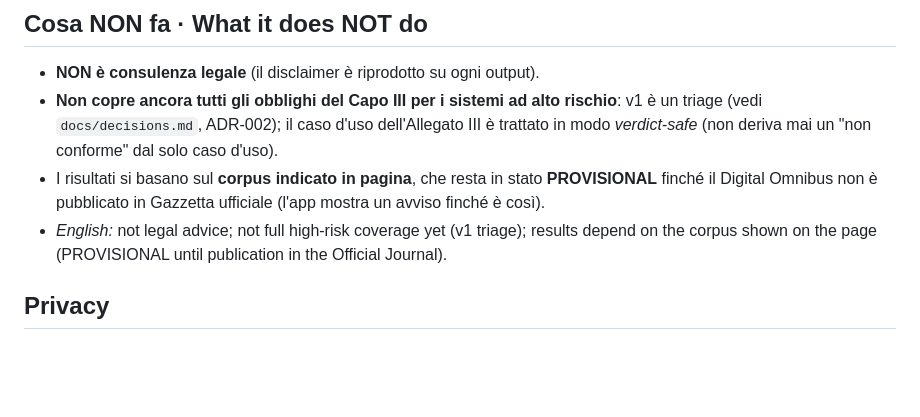
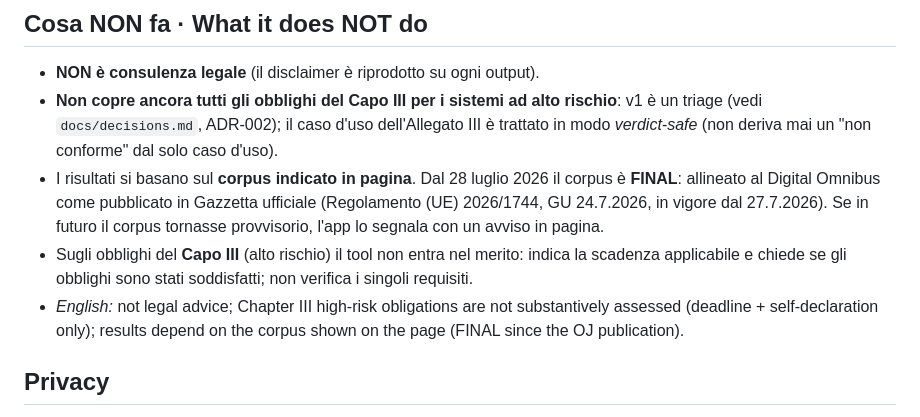
Before and after one commit to matte1782/ai-act-sme-checker, a Markdown page: README.md, the part around the change. GitHub-like rendering; blank space fills up the shorter version.

Commit message:
README: corpus is FINAL after the OJ refresh; honest Chapter III coverage
Adversarial pre-publication audit of the launch communication caught the
README still describing the corpus as PROVISIONAL (stale after ADR-016) and
'not full high-risk coverage yet', which implies partial substantive Chapter
III coverage - actual coverage is a deadline plus a self-declared boolean.
Both corrected; the repo now says the same thing as the live site.

Co-Authored-By: Claude Fable 5 <noreply@anthropic.com>
Claude-Session: https://claude.ai/code/session_01CKT3d1ovthB89PDKibLcgk

```diff
--- a/README.md
+++ b/README.md
@@ -34,11 +34,17 @@ never leave your device.**
 - **Non copre ancora tutti gli obblighi del Capo III per i sistemi ad alto rischio**: v1 è un
   triage (vedi `docs/decisions.md`, ADR-002); il caso d'uso dell'Allegato III è trattato in
   modo *verdict-safe* (non deriva mai un "non conforme" dal solo caso d'uso).
-- I risultati si basano sul **corpus indicato in pagina**, che resta in stato
-  **PROVISIONAL** finché il Digital Omnibus non è pubblicato in Gazzetta
-  ufficiale (l'app mostra un avviso finché è così).
-- *English:* not legal advice; not full high-risk coverage yet (v1 triage);
-  results depend on the corpus shown on the page (PROVISIONAL until publication in the Official Journal).
+- I risultati si basano sul **corpus indicato in pagina**. Dal 28 luglio 2026
+  il corpus è **FINAL**: allineato al Digital Omnibus come pubblicato in
+  Gazzetta ufficiale (Regolamento (UE) 2026/1744, GU 24.7.2026, in vigore
+  dal 27.7.2026). Se in futuro il corpus tornasse provvisorio, l'app lo
+  segnala con un avviso in pagina.
+- Sugli obblighi del **Capo III** (alto rischio) il tool non entra nel merito:
+  indica la scadenza applicabile e chiede se gli obblighi sono stati
+  soddisfatti; non verifica i singoli requisiti.
+- *English:* not legal advice; Chapter III high-risk obligations are not
+  substantively assessed (deadline + self-declaration only); results depend on
+  the corpus shown on the page (FINAL since the OJ publication).
 
 ## Privacy
 
```
